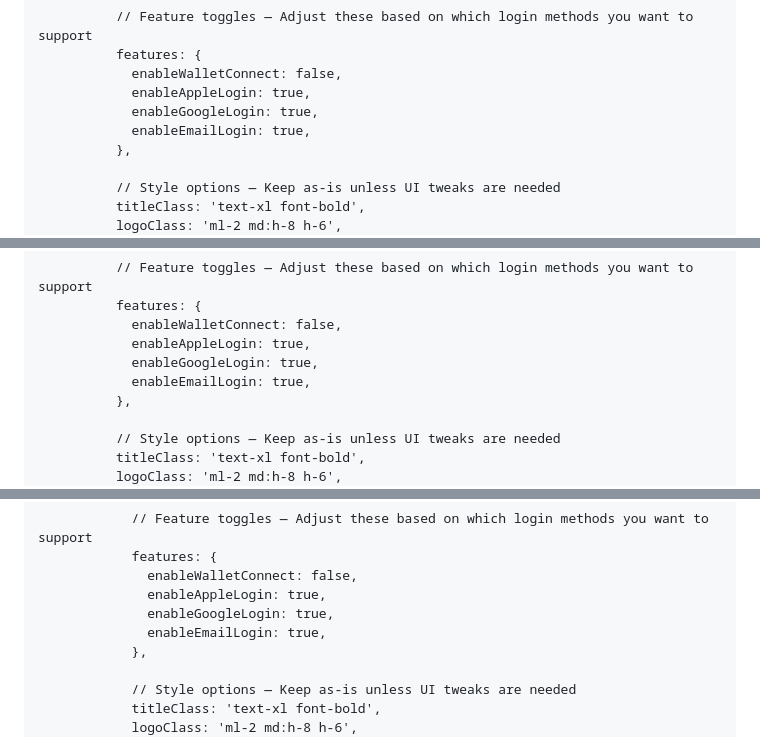
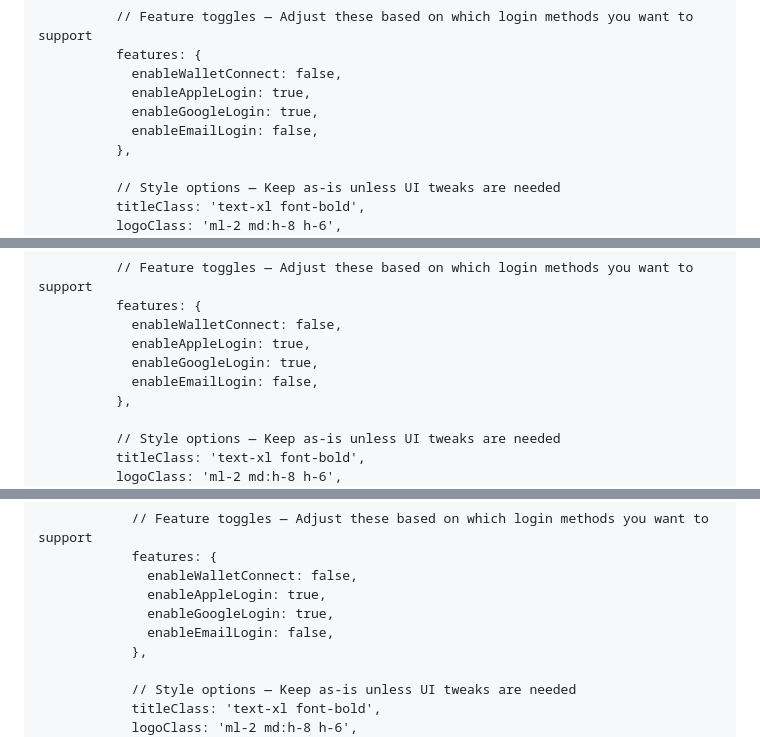
Before and after one commit to Bedrock-Org/bedrock-passport-html-example, a Markdown page: README.MD, 3 parts joined by grey strips. Rendered like a GitHub page.

```diff
--- a/README.MD
+++ b/README.MD
@@ -54,7 +54,7 @@ Add the following code to your HTML page:
             enableWalletConnect: false,
             enableAppleLogin: true,
             enableGoogleLogin: true,
-            enableEmailLogin: true,
+            enableEmailLogin: false,
           },
 
           // Style options — Keep as-is unless UI tweaks are needed
@@ -158,7 +158,7 @@ Add the following initialization script to your HTML file:
             enableWalletConnect: false,
             enableAppleLogin: true,
             enableGoogleLogin: true,
-            enableEmailLogin: true,
+            enableEmailLogin: false,
           },
 
           // Style options — Keep as-is unless UI tweaks are needed
@@ -238,7 +238,7 @@ When a user completes authentication, they will be redirected back to your site
               enableWalletConnect: false,
               enableAppleLogin: true,
               enableGoogleLogin: true,
-              enableEmailLogin: true,
+              enableEmailLogin: false,
             },
 
             // Style options — Keep as-is unless UI tweaks are needed
```
Also changed, not shown: other parts of README.MD (+1 -1 lines).
